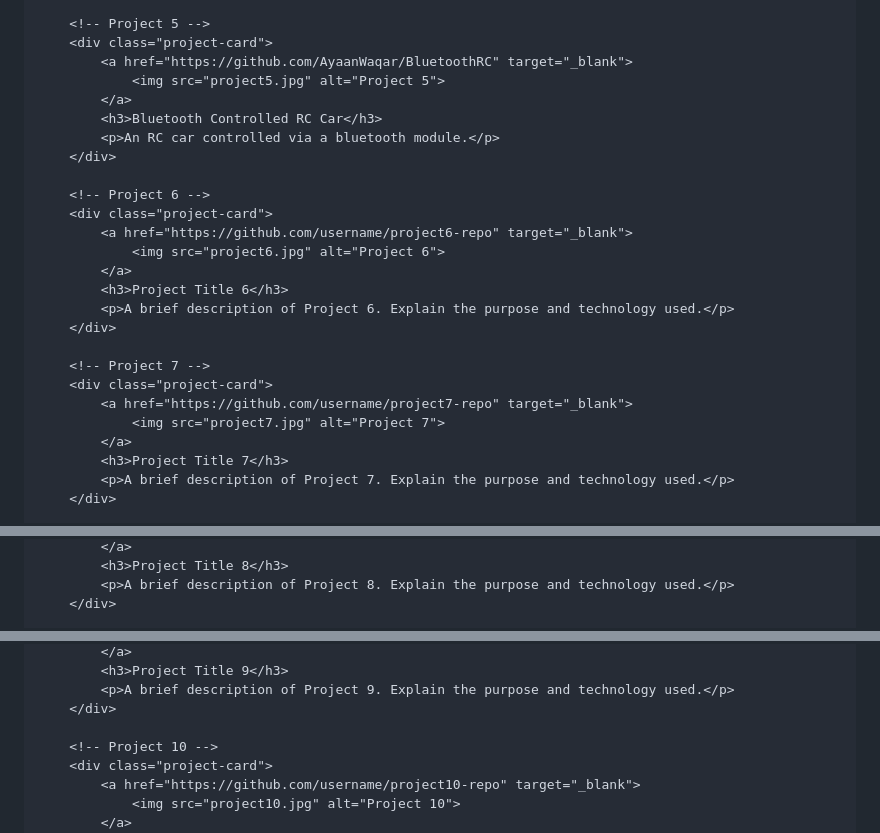
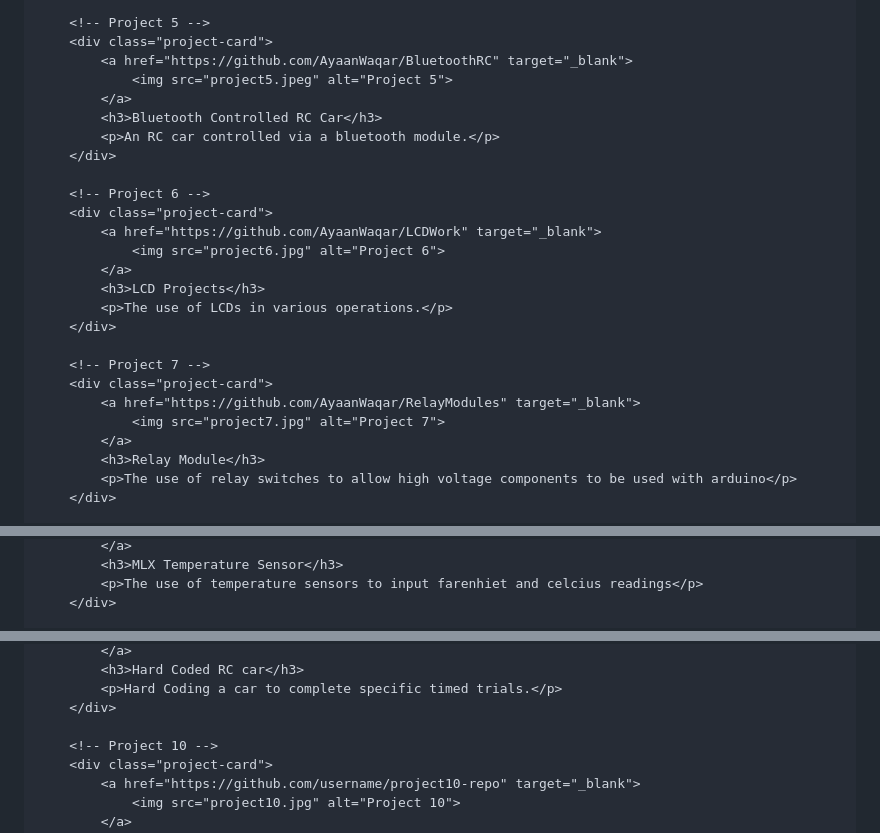
Before and after one commit to AyaanWaqar/AyaanWaqar, a Markdown page: README.md, 3 parts joined by grey strips. Drawn GitHub-style.

```diff
--- a/README.md
+++ b/README.md
@@ -94,7 +94,7 @@
         <!-- Project 5 -->
         <div class="project-card">
             <a href="https://github.com/AyaanWaqar/BluetoothRC" target="_blank">
-                <img src="project5.jpg" alt="Project 5">
+                <img src="project5.jpeg" alt="Project 5">
             </a>
             <h3>Bluetooth Controlled RC Car</h3>
             <p>An RC car controlled via a bluetooth module.</p>
@@ -102,20 +102,20 @@
 
         <!-- Project 6 -->
         <div class="project-card">
-            <a href="https://github.com/username/project6-repo" target="_blank">
+            <a href="https://github.com/AyaanWaqar/LCDWork" target="_blank">
                 <img src="project6.jpg" alt="Project 6">
             </a>
-            <h3>Project Title 6</h3>
-            <p>A brief description of Project 6. Explain the purpose and technology used.</p>
+            <h3>LCD Projects</h3>
+            <p>The use of LCDs in various operations.</p>
         </div>
 
         <!-- Project 7 -->
         <div class="project-card">
-            <a href="https://github.com/username/project7-repo" target="_blank">
+            <a href="https://github.com/AyaanWaqar/RelayModules" target="_blank">
                 <img src="project7.jpg" alt="Project 7">
             </a>
-            <h3>Project Title 7</h3>
-            <p>A brief description of Project 7. Explain the purpose and technology used.</p>
+            <h3>Relay Module</h3>
+            <p>The use of relay switches to allow high voltage components to be used with arduino</p>
         </div>
 
         <!-- Project 8 -->
@@ -125,6 +125,6 @@
             </a>
-            <h3>Project Title 8</h3>
-            <p>A brief description of Project 8. Explain the purpose and technology used.</p>
+            <h3>MLX Temperature Sensor</h3>
+            <p>The use of temperature sensors to input farenhiet and celcius readings</p>
         </div>
 
         <!-- Project 9 -->
@@ -134,6 +134,6 @@
             </a>
-            <h3>Project Title 9</h3>
-            <p>A brief description of Project 9. Explain the purpose and technology used.</p>
+            <h3>Hard Coded RC car</h3>
+            <p>Hard Coding a car to complete specific timed trials.</p>
         </div>
 
         <!-- Project 10 -->
```
Also changed, not shown: other parts of README.md (+4 -4 lines).
